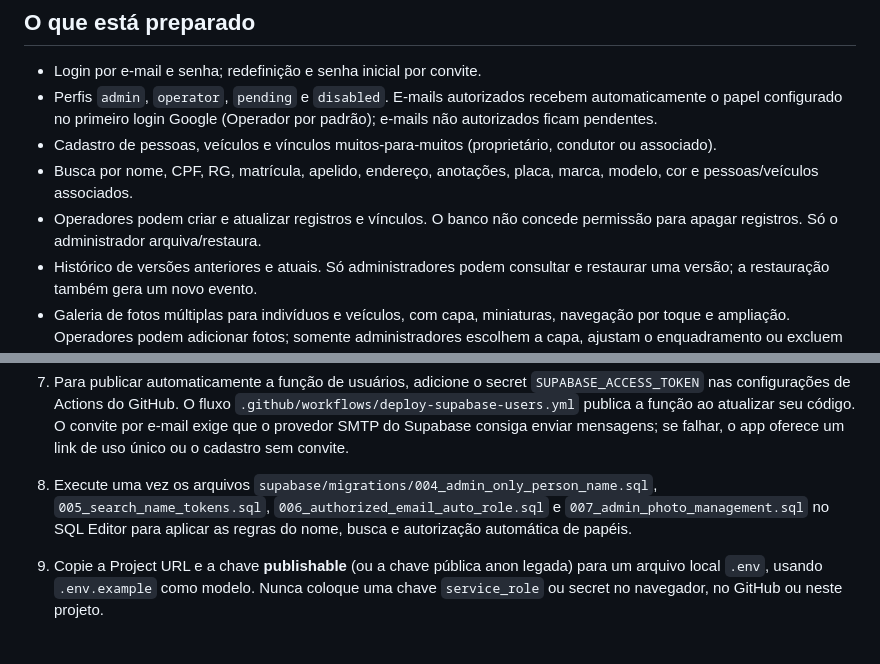
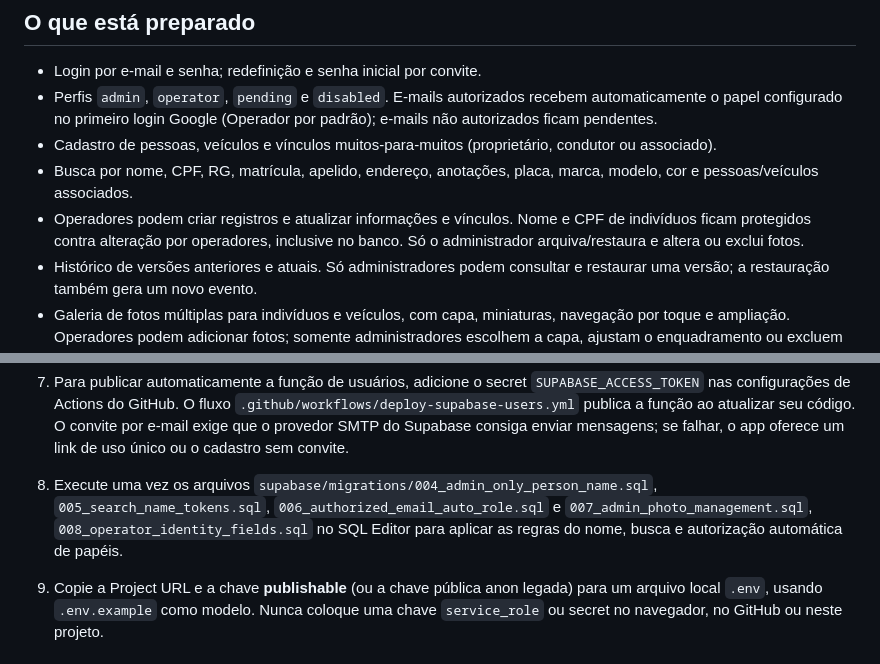
Before and after one commit to tncykeyra/cadastro-individuos-app, a Markdown page: README.md, 2 parts joined by grey strips. Rendered like a GitHub page.

Commit message:
Restrict operator edits to non-identity fields

```diff
--- a/README.md
+++ b/README.md
@@ -8,7 +8,7 @@ Aplicativo web responsivo para cadastro e pesquisa de indivíduos e veículos, c
 - Perfis `admin`, `operator`, `pending` e `disabled`. E-mails autorizados recebem automaticamente o papel configurado no primeiro login Google (Operador por padrão); e-mails não autorizados ficam pendentes.
 - Cadastro de pessoas, veículos e vínculos muitos-para-muitos (proprietário, condutor ou associado).
 - Busca por nome, CPF, RG, matrícula, apelido, endereço, anotações, placa, marca, modelo, cor e pessoas/veículos associados.
-- Operadores podem criar e atualizar registros e vínculos. O banco não concede permissão para apagar registros. Só o administrador arquiva/restaura.
+- Operadores podem criar registros e atualizar informações e vínculos. Nome e CPF de indivíduos ficam protegidos contra alteração por operadores, inclusive no banco. Só o administrador arquiva/restaura e altera ou exclui fotos.
 - Histórico de versões anteriores e atuais. Só administradores podem consultar e restaurar uma versão; a restauração também gera um novo evento.
 - Galeria de fotos múltiplas para indivíduos e veículos, com capa, miniaturas, navegação por toque e ampliação. Operadores podem adicionar fotos; somente administradores escolhem a capa, ajustam o enquadramento ou excluem fotos. O service worker guarda somente arquivos da interface; respostas do banco não são armazenadas offline.
 
@@ -28,7 +28,7 @@ Aplicativo web responsivo para cadastro e pesquisa de indivíduos e veículos, c
 
 6. Na tela **Usuários** do app, administradores autorizam o e-mail da Conta Google. O perfil é criado automaticamente como **Operador** no primeiro login; depois, o administrador pode promover, desativar, excluir ou revogar o acesso. O banco bloqueia cadastro por senha: todos entram com **Continuar com Google**. Um e-mail não-Gmail também pode ser usado se estiver vinculado a uma Conta Google.
 7. Para publicar automaticamente a função de usuários, adicione o secret `SUPABASE_ACCESS_TOKEN` nas configurações de Actions do GitHub. O fluxo `.github/workflows/deploy-supabase-users.yml` publica a função ao atualizar seu código. O convite por e-mail exige que o provedor SMTP do Supabase consiga enviar mensagens; se falhar, o app oferece um link de uso único ou o cadastro sem convite.
-8. Execute uma vez os arquivos `supabase/migrations/004_admin_only_person_name.sql`, `005_search_name_tokens.sql`, `006_authorized_email_auto_role.sql` e `007_admin_photo_management.sql` no SQL Editor para aplicar as regras do nome, busca e autorização automática de papéis.
+8. Execute uma vez os arquivos `supabase/migrations/004_admin_only_person_name.sql`, `005_search_name_tokens.sql`, `006_authorized_email_auto_role.sql` e `007_admin_photo_management.sql`, `008_operator_identity_fields.sql` no SQL Editor para aplicar as regras do nome, busca e autorização automática de papéis.
 9. Copie a Project URL e a chave **publishable** (ou a chave pública anon legada) para um arquivo local `.env`, usando `.env.example` como modelo. Nunca coloque uma chave `service_role` ou secret no navegador, no GitHub ou neste projeto.
 
 ## Publicar no GitHub Pages
```
